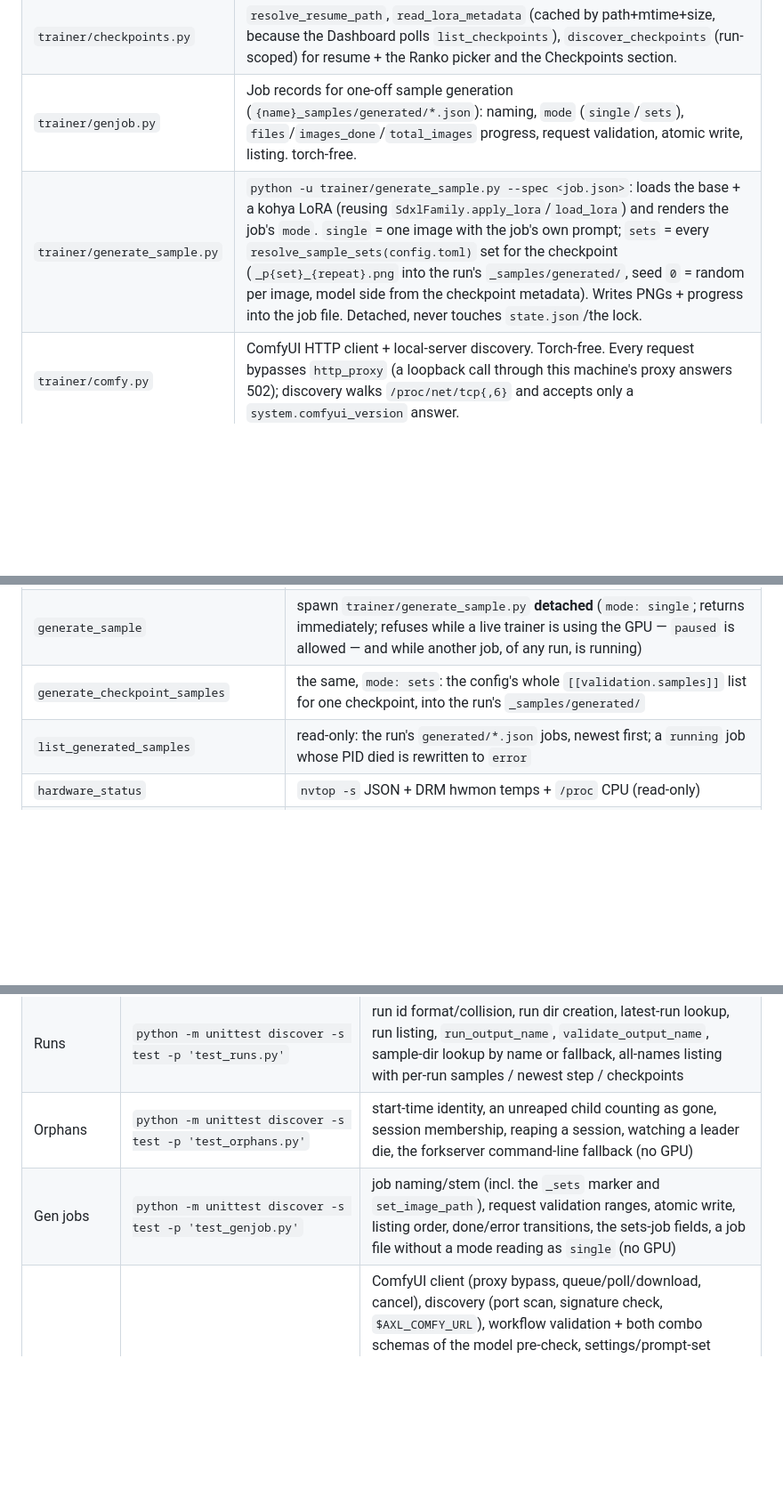
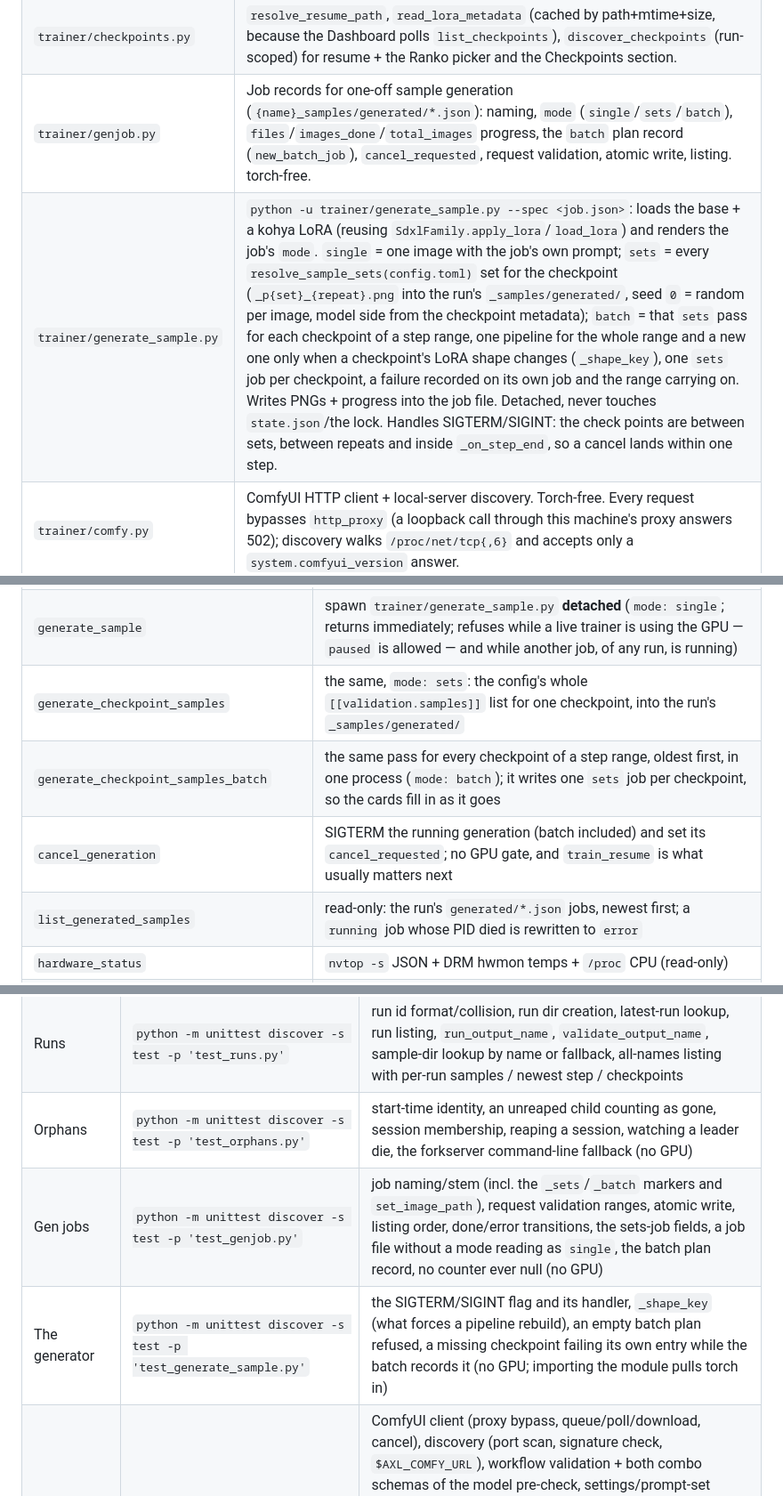
Before and after one commit to rootacite/AXLTrainer, a Markdown page: AGENT.md, 3 parts joined by grey strips. Shown at 89% size. Drawn GitHub-style; blank space fills up the shorter version.

Commit message:
[doc] AGENT.md: the batch plan, the cancel path, the range control
§5 records what the `batch` mode does (one pipeline per range unless a checkpoint's shape changes,
one `sets` job per checkpoint, a failure that does not stop the range, the cancel check points and the
SIGTERM handler), §6 the two new methods with the `batch` / `cancelled` / `cancel_requested`
vocabulary, §7 the range control beside the cards (`runningBatch`, `batchProgressLabel`, and that
`runningJob != null` is what switches the per-card buttons off), and §10 the suites that hold it down,
including the new `test_generate_sample`.

```diff
--- a/AGENT.md
+++ b/AGENT.md
@@ -255,8 +255,8 @@ Entry: `bash start_train.sh` → `python -u trainer/main.py` with ROCm log filte
 | `trainer/runs.py` | Run id naming (`{name}_{YYYYMMDD_HHMMSS}`), `create_run_dirs`, `find_latest_run`, `list_runs` (name-scoped, or every run with `output_name=None` plus per-run `output_name`/`samples`/`last_step`/`checkpoints`), `run_output_name`. torch-free. |
 | `trainer/orphans.py` | Reaps what a signal-killed trainer leaves behind: `start_train.sh` starts it detached before `exec`ing the trainer, it waits for that PID (start-time guarded, `is_running` counts zombies as gone) and then kills the trainer's session, or the forkservers matching a `trainer/main.py` path when it is not the session leader. Torch-free, and its `is_running` / `PROC` are what `control.is_pid_alive` uses, so the two agree on what "still running" means. |
 | `trainer/checkpoints.py` | `resolve_resume_path`, `read_lora_metadata` (cached by path+mtime+size, because the Dashboard polls `list_checkpoints`), `discover_checkpoints` (run-scoped) for resume + the Ranko picker and the Checkpoints section. |
-| `trainer/genjob.py` | Job records for one-off sample generation (`{name}_samples/generated/*.json`): naming, `mode` (`single`/`sets`), `files`/`images_done`/`total_images` progress, request validation, atomic write, listing. torch-free. |
-| `trainer/generate_sample.py` | `python -u trainer/generate_sample.py --spec <job.json>`: loads the base + a kohya LoRA (reusing `SdxlFamily.apply_lora`/`load_lora`) and renders the job's `mode`. `single` = one image with the job's own prompt; `sets` = every `resolve_sample_sets(config.toml)` set for the checkpoint (`_p{set}_{repeat}.png` into the run's `_samples/generated/`, seed `0` = random per image, model side from the checkpoint metadata). Writes PNGs + progress into the job file. Detached, never touches `state.json`/the lock. |
+| `trainer/genjob.py` | Job records for one-off sample generation (`{name}_samples/generated/*.json`): naming, `mode` (`single`/`sets`/`batch`), `files`/`images_done`/`total_images` progress, the `batch` plan record (`new_batch_job`), `cancel_requested`, request validation, atomic write, listing. torch-free. |
+| `trainer/generate_sample.py` | `python -u trainer/generate_sample.py --spec <job.json>`: loads the base + a kohya LoRA (reusing `SdxlFamily.apply_lora`/`load_lora`) and renders the job's `mode`. `single` = one image with the job's own prompt; `sets` = every `resolve_sample_sets(config.toml)` set for the checkpoint (`_p{set}_{repeat}.png` into the run's `_samples/generated/`, seed `0` = random per image, model side from the checkpoint metadata); `batch` = that `sets` pass for each checkpoint of a step range, one pipeline for the whole range and a new one only when a checkpoint's LoRA shape changes (`_shape_key`), one `sets` job per checkpoint, a failure recorded on its own job and the range carrying on. Writes PNGs + progress into the job file. Detached, never touches `state.json`/the lock. Handles SIGTERM/SIGINT: the check points are between sets, between repeats and inside `_on_step_end`, so a cancel lands within one step. |
 | `trainer/comfy.py` | ComfyUI HTTP client + local-server discovery. Torch-free. Every request bypasses `http_proxy` (a loopback call through this machine's proxy answers 502); discovery walks `/proc/net/tcp{,6}` and accepts only a `system.comfyui_version` answer. |
 | `trainer/automation.py` | The Automation page's state: `automation/settings.json`, uploaded workflows, prompt sets, job records (`jobs/<id>/job.json`), workflow validation + the model pre-check against the live `/object_info` (both combo shapes 0.35 reports). Torch-free. |
 | `trainer/run_automation.py` | `python -u trainer/run_automation.py --spec <job.json> [--only-failed]`: pushes each prompt through the workflow (positive node, batch size, its own seed), polls history, downloads `SaveImage` outputs as `p0003_01.png` + a sidecar `.txt`, updates the job file. Detached; SIGTERM cancels between prompts and inside a poll. |
@@ -345,6 +345,8 @@ Handlers (`_HANDLERS` — add here **and** in `API.md` **and** `TrainerIpcClient
 | `dataset_tag` | spawn `tagger/main.py` (GPU ONNX); overwrites sidecar `.txt` |
 | `generate_sample` | spawn `trainer/generate_sample.py` **detached** (`mode: single`; returns immediately; refuses while a live trainer is using the GPU — `paused` is allowed — and while another job, of any run, is running) |
 | `generate_checkpoint_samples` | the same, `mode: sets`: the config's whole `[[validation.samples]]` list for one checkpoint, into the run's `_samples/generated/` |
+| `generate_checkpoint_samples_batch` | the same pass for every checkpoint of a step range, oldest first, in one process (`mode: batch`); it writes one `sets` job per checkpoint, so the cards fill in as it goes |
+| `cancel_generation` | SIGTERM the running generation (batch included) and set its `cancel_requested`; no GPU gate, and `train_resume` is what usually matters next |
 | `list_generated_samples` | read-only: the run's `generated/*.json` jobs, newest first; a `running` job whose PID died is rewritten to `error` |
 | `hardware_status` | `nvtop -s` JSON + DRM hwmon temps + `/proc` CPU (read-only) |
 | `config_get` / `config_save` | read / atomic-write repo `config.toml` |
@@ -510,7 +514,8 @@ Single helper: `trainer/cleanup.py`, always scoped to one run (`run_id`), with `
 | Control | `python -m unittest discover -s test -p 'test_train_control.py'` | runtime dir, atomic state, commands, lock, swap tensors, run_id/resume state, `LiveSettings` (anchoring, the untouched modulo sequence, a missed boundary, `0`, a cadence change restarting the clock, a switch-only change leaving it, `read_settings` on a missing/corrupt file, `request_settings` merging, the `settings` state block, reset clearing the request) |
 | Runs | `python -m unittest discover -s test -p 'test_runs.py'` | run id format/collision, run dir creation, latest-run lookup, run listing, `run_output_name`, `validate_output_name`, sample-dir lookup by name or fallback, all-names listing with per-run samples / newest step / checkpoints |
 | Orphans | `python -m unittest discover -s test -p 'test_orphans.py'` | start-time identity, an unreaped child counting as gone, session membership, reaping a session, watching a leader die, the forkserver command-line fallback (no GPU) |
-| Gen jobs | `python -m unittest discover -s test -p 'test_genjob.py'` | job naming/stem (incl. the `_sets` marker and `set_image_path`), request validation ranges, atomic write, listing order, done/error transitions, the sets-job fields, a job file without a mode reading as `single` (no GPU) |
+| Gen jobs | `python -m unittest discover -s test -p 'test_genjob.py'` | job naming/stem (incl. the `_sets`/`_batch` markers and `set_image_path`), request validation ranges, atomic write, listing order, done/error transitions, the sets-job fields, a job file without a mode reading as `single`, the batch plan record, no counter ever null (no GPU) |
+| The generator | `python -m unittest discover -s test -p 'test_generate_sample.py'` | the SIGTERM/SIGINT flag and its handler, `_shape_key` (what forces a pipeline rebuild), an empty batch plan refused, a missing checkpoint failing its own entry while the batch records it (no GPU; importing the module pulls torch in) |
 | Automation | `python -m unittest discover -s test -p 'test_automation.py'` | ComfyUI client (proxy bypass, queue/poll/download, cancel), discovery (port scan, signature check, `$AXL_COMFY_URL`), workflow validation + both combo schemas of the model pre-check, settings/prompt-set stores, job records and dead-PID reconcile, the real runner against a stub ComfyUI (images + sidecars, seeds, batch size, one failing prompt, consecutive-failure stop, `--only-failed`, SIGTERM), the `automation_*` handlers through `api.dispatch` (including that a job's image passes `blob_stat`), and two read-only checks against the machine's own ComfyUI when one is listening (no GPU work) |
 | Family | `python -m unittest discover -s test -p 'test_family.py'` | catalog, spec mismatch, SD 3.5 refuse, `TrainConfig` refusing an unusable `output_name`, v-pred metadata, TE checkpoint helper, resume key map / round trip, the checkpoint-metadata cache (re-read after a rewrite, caller cannot corrupt it) |
 | Sample offload | `python -m unittest discover -s test -p 'test_sampling_offload.py'` | S1/S2 device helpers, restore-after-sample, pause/resume re-offload |
```
Also changed, not shown: other parts of AGENT.md (+4 -2 lines).
